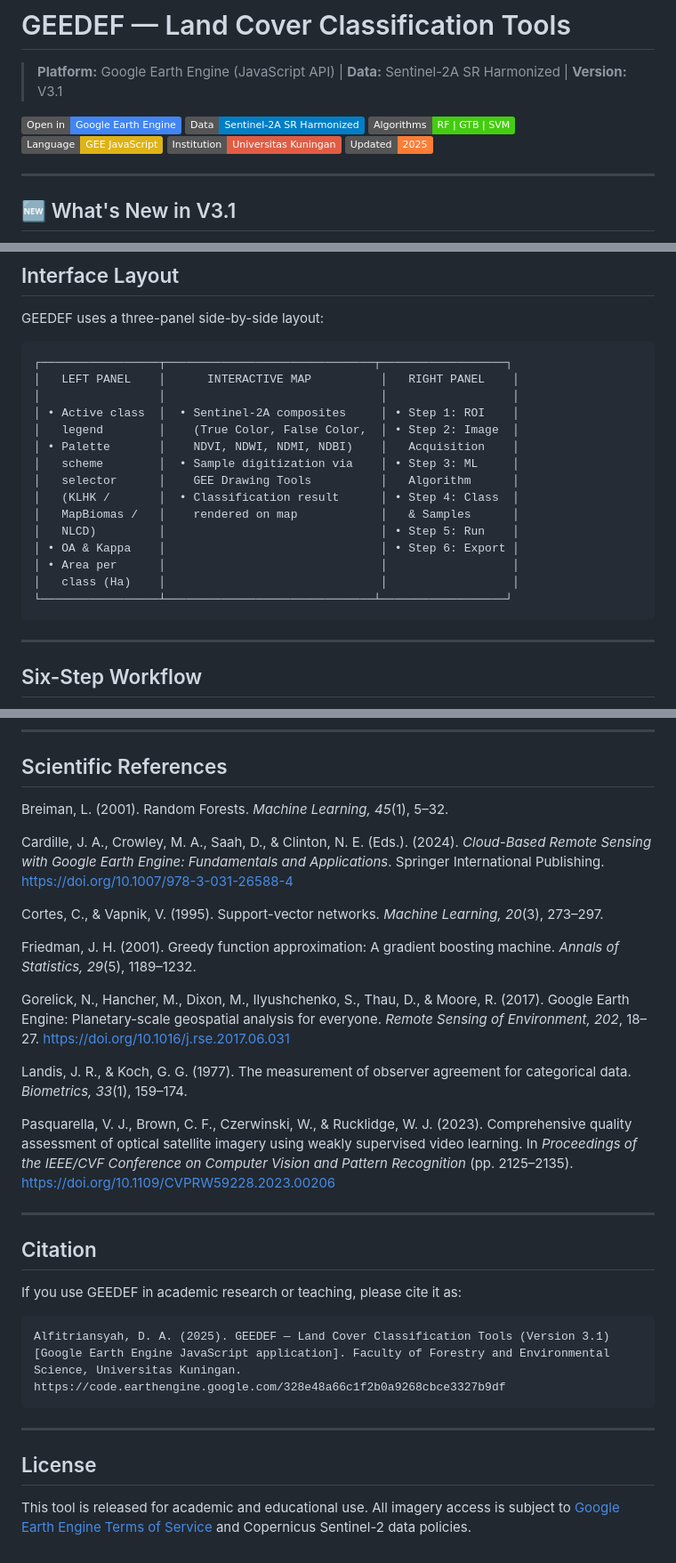
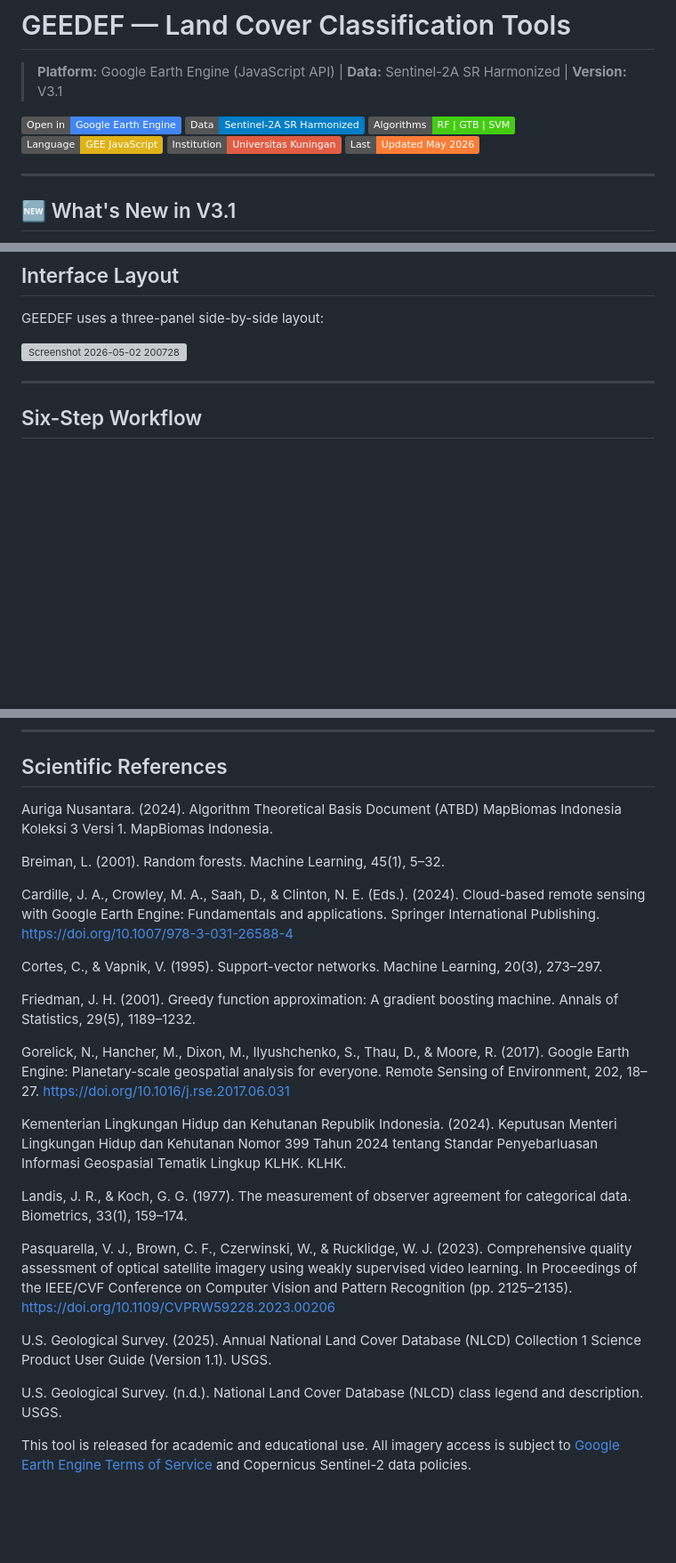
Before and after one commit to Defani/GEEDEF-Land-Cover-Classification-Tools, a Markdown page: README.md, 3 parts joined by grey strips. Shown at 89% size. GitHub-like rendering; badges without logos; blank space fills up the shorter version; grey boxes are pictures that could not be loaded.

````diff
--- a/README.md
+++ b/README.md
@@ -7,7 +7,7 @@
 ![ML](https://img.shields.io/badge/Algorithms-RF%20%7C%20GTB%20%7C%20SVM-brightgreen)
 ![Lang](https://img.shields.io/badge/Language-GEE%20JavaScript-yellow)
 ![Institution](https://img.shields.io/badge/Institution-Universitas%20Kuningan-red)
-![Updated](https://img.shields.io/badge/Updated-2025-orange)
+![Updated](https://img.shields.io/badge/Last-Updated%20May%202026-orange)
 
 ---
 
@@ -68,23 +68,10 @@ The tool integrates three scientifically established machine learning classifier
 
 GEEDEF uses a three-panel side-by-side layout:
 
-```
-┌─────────────────┬──────────────────────────────┬──────────────────┐
-│   LEFT PANEL    │      INTERACTIVE MAP          │   RIGHT PANEL    │
-│                 │                               │                  │
-│ • Active class  │  • Sentinel-2A composites     │ • Step 1: ROI    │
-│   legend        │    (True Color, False Color,  │ • Step 2: Image  │
-│ • Palette       │    NDVI, NDWI, NDMI, NDBI)    │   Acquisition    │
-│   scheme        │  • Sample digitization via    │ • Step 3: ML     │
-│   selector      │    GEE Drawing Tools          │   Algorithm      │
-│   (KLHK /       │  • Classification result      │ • Step 4: Class  │
-│   MapBiomas /   │    rendered on map            │   & Samples      │
-│   NLCD)         │                               │ • Step 5: Run    │
-│ • OA & Kappa    │                               │ • Step 6: Export │
-│ • Area per      │                               │                  │
-│   class (Ha)    │                               │                  │
-└─────────────────┴──────────────────────────────┴──────────────────┘
-```
+
+<img width="1920" height="926" alt="Screenshot 2026-05-02 200728" src="https://github.com/user-attachments/assets/81520ee2-b29c-40d2-a7f4-c77e40327cd1" />
+
+
 
 ---
 
@@ -491,35 +478,29 @@ Export.image.toDrive({
 
 ## Scientific References
 
-Breiman, L. (2001). Random Forests. *Machine Learning, 45*(1), 5–32.
+Auriga Nusantara. (2024). Algorithm Theoretical Basis Document (ATBD) MapBiomas Indonesia Koleksi 3 Versi 1. MapBiomas Indonesia.
 
-Cardille, J. A., Crowley, M. A., Saah, D., & Clinton, N. E. (Eds.). (2024). *Cloud-Based Remote Sensing with Google Earth Engine: Fundamentals and Applications*. Springer International Publishing. https://doi.org/10.1007/978-3-031-26588-4
+Breiman, L. (2001). Random forests. Machine Learning, 45(1), 5–32.
 
-Cortes, C., & Vapnik, V. (1995). Support-vector networks. *Machine Learning, 20*(3), 273–297.
+Cardille, J. A., Crowley, M. A., Saah, D., & Clinton, N. E. (Eds.). (2024). Cloud-based remote sensing with Google Earth Engine: Fundamentals and applications. Springer International Publishing. https://doi.org/10.1007/978-3-031-26588-4
 
-Friedman, J. H. (2001). Greedy function approximation: A gradient boosting machine. *Annals of Statistics, 29*(5), 1189–1232.
+Cortes, C., & Vapnik, V. (1995). Support-vector networks. Machine Learning, 20(3), 273–297.
 
-Gorelick, N., Hancher, M., Dixon, M., Ilyushchenko, S., Thau, D., & Moore, R. (2017). Google Earth Engine: Planetary-scale geospatial analysis for everyone. *Remote Sensing of Environment, 202*, 18–27. https://doi.org/10.1016/j.rse.2017.06.031
+Friedman, J. H. (2001). Greedy function approximation: A gradient boosting machine. Annals of Statistics, 29(5), 1189–1232.
 
-Landis, J. R., & Koch, G. G. (1977). The measurement of observer agreement for categorical data. *Biometrics, 33*(1), 159–174.
+Gorelick, N., Hancher, M., Dixon, M., Ilyushchenko, S., Thau, D., & Moore, R. (2017). Google Earth Engine: Planetary-scale geospatial analysis for everyone. Remote Sensing of Environment, 202, 18–27. https://doi.org/10.1016/j.rse.2017.06.031
 
-Pasquarella, V. J., Brown, C. F., Czerwinski, W., & Rucklidge, W. J. (2023). Comprehensive quality assessment of optical satellite imagery using weakly supervised video learning. In *Proceedings of the IEEE/CVF Conference on Computer Vision and Pattern Recognition* (pp. 2125–2135). https://doi.org/10.1109/CVPRW59228.2023.00206
+Kementerian Lingkungan Hidup dan Kehutanan Republik Indonesia. (2024). Keputusan Menteri Lingkungan Hidup dan Kehutanan Nomor 399 Tahun 2024 tentang Standar Penyebarluasan Informasi Geospasial Tematik Lingkup KLHK. KLHK.
 
----
+Landis, J. R., & Koch, G. G. (1977). The measurement of observer agreement for categorical data. Biometrics, 33(1), 159–174.
 
-## Citation
+Pasquarella, V. J., Brown, C. F., Czerwinski, W., & Rucklidge, W. J. (2023). Comprehensive quality assessment of optical satellite imagery using weakly supervised video learning. In Proceedings of the IEEE/CVF Conference on Computer Vision and Pattern Recognition (pp. 2125–2135). https://doi.org/10.1109/CVPRW59228.2023.00206
 
-If you use GEEDEF in academic research or teaching, please cite it as:
+U.S. Geological Survey. (2025). Annual National Land Cover Database (NLCD) Collection 1 Science Product User Guide (Version 1.1). USGS.
 
-```
-Alfitriansyah, D. A. (2025). GEEDEF — Land Cover Classification Tools (Version 3.1)
-[Google Earth Engine JavaScript application]. Faculty of Forestry and Environmental
-Science, Universitas Kuningan.
-https://code.earthengine.google.com/328e48a66c1f2b0a9268cbce3327b9df
-```
+U.S. Geological Survey. (n.d.). National Land Cover Database (NLCD) class legend and description. USGS.
 
----
 
-## License
+
 
 This tool is released for academic and educational use. All imagery access is subject to [Google Earth Engine Terms of Service](https://earthengine.google.com/terms/) and Copernicus Sentinel-2 data policies.
````
